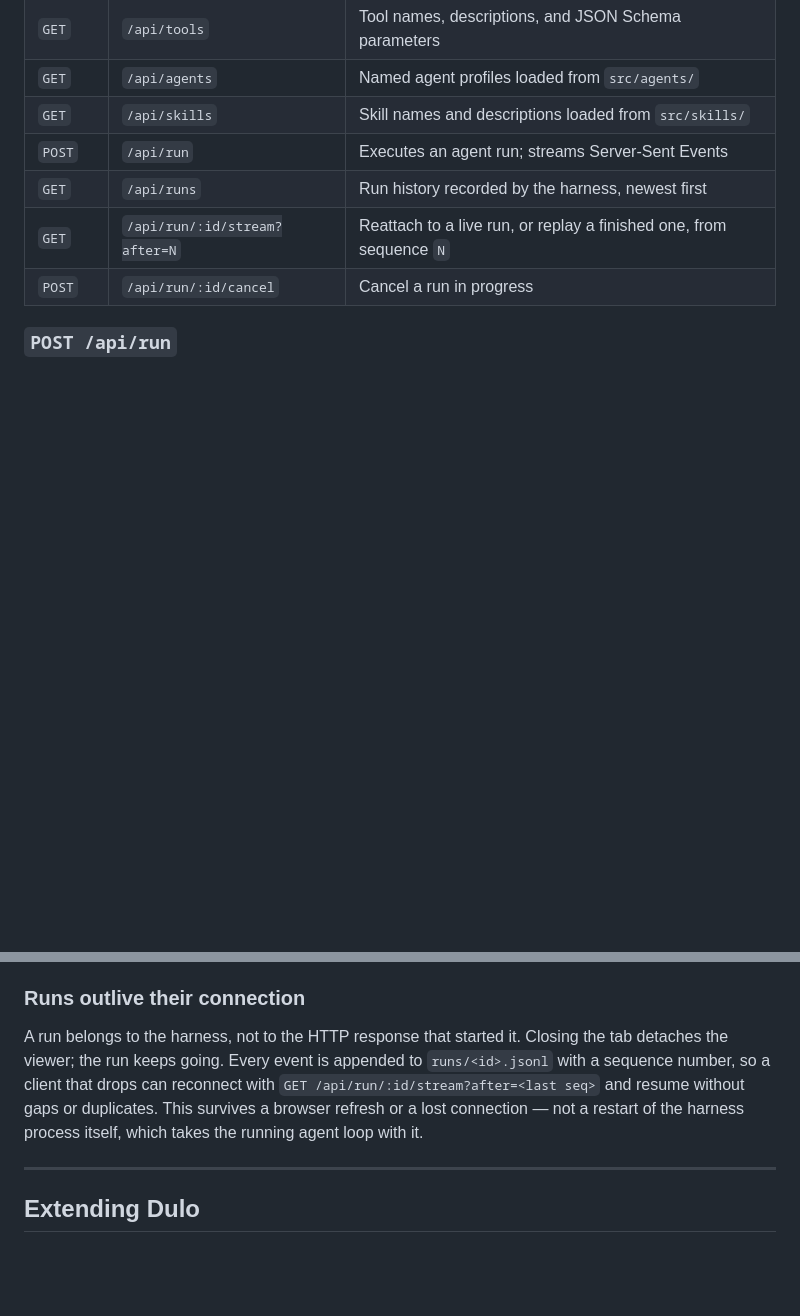
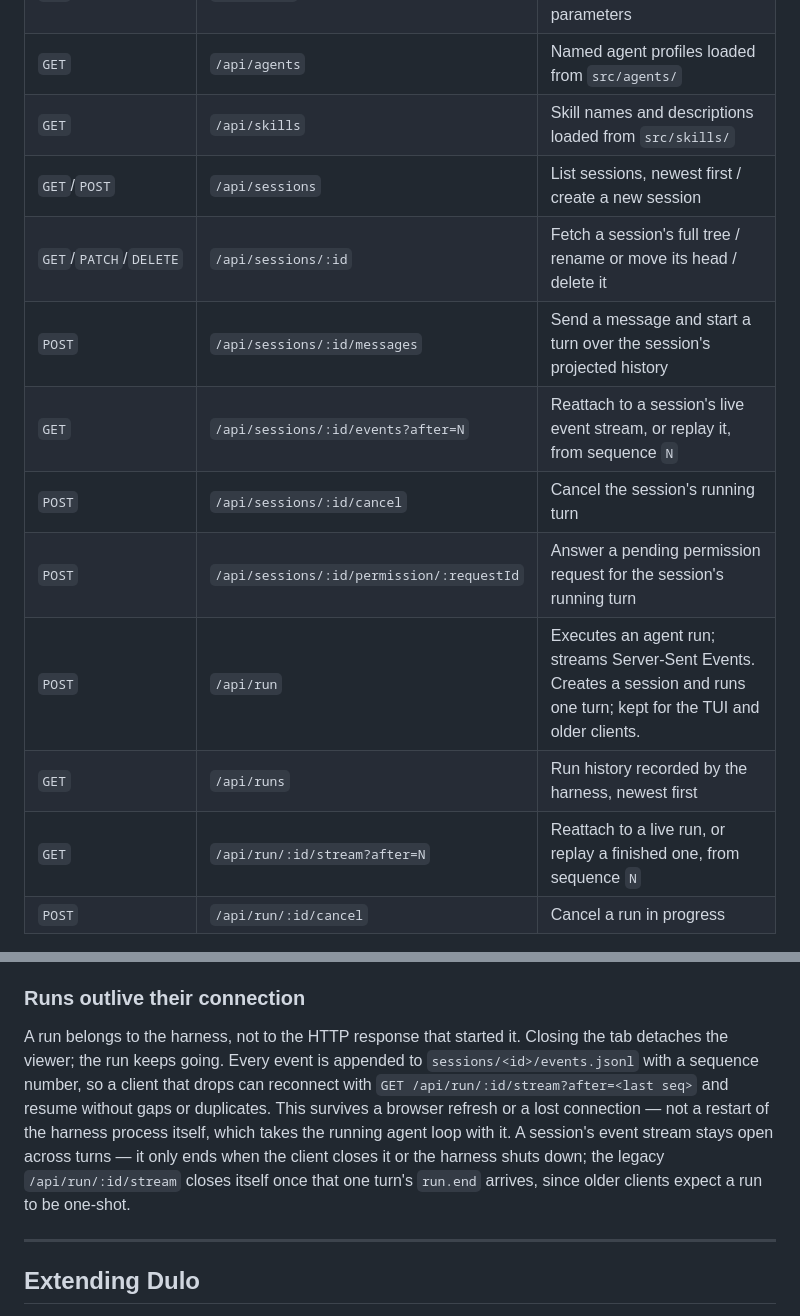
Before and after one commit to Ali747711/Dulo-AI, a Markdown page: README.md, 2 parts joined by grey strips. Rendered like a GitHub page; blank space fills up the shorter version.

Commit message:
docs: session API in README, mark plan 1 done
Document the /api/sessions* HTTP surface and the legacy /api/run
shim in README's API reference, update the run-persistence section
to describe sessions/<id>/events.jsonl and session vs. legacy stream
lifetime, and mark conversations-design.md's Plan 1 (session core)
as implemented.

```diff
--- a/README.md
+++ b/README.md
@@ -218,7 +218,13 @@ The harness exposes a clean HTTP and Server-Sent Events API:
 | `GET` | `/api/tools` | Tool names, descriptions, and JSON Schema parameters |
 | `GET` | `/api/agents` | Named agent profiles loaded from `src/agents/` |
 | `GET` | `/api/skills` | Skill names and descriptions loaded from `src/skills/` |
-| `POST` | `/api/run` | Executes an agent run; streams Server-Sent Events |
+| `GET`/`POST` | `/api/sessions` | List sessions, newest first / create a new session |
+| `GET`/`PATCH`/`DELETE` | `/api/sessions/:id` | Fetch a session's full tree / rename or move its head / delete it |
+| `POST` | `/api/sessions/:id/messages` | Send a message and start a turn over the session's projected history |
+| `GET` | `/api/sessions/:id/events?after=N` | Reattach to a session's live event stream, or replay it, from sequence `N` |
+| `POST` | `/api/sessions/:id/cancel` | Cancel the session's running turn |
+| `POST` | `/api/sessions/:id/permission/:requestId` | Answer a pending permission request for the session's running turn |
+| `POST` | `/api/run` | Executes an agent run; streams Server-Sent Events. Creates a session and runs one turn; kept for the TUI and older clients. |
 | `GET` | `/api/runs` | Run history recorded by the harness, newest first |
 | `GET` | `/api/run/:id/stream?after=N` | Reattach to a live run, or replay a finished one, from sequence `N` |
 | `POST` | `/api/run/:id/cancel` | Cancel a run in progress |
@@ -248,11 +254,14 @@ Streams `RunEvent` SSE chunks, each carrying a monotonic `seq`:
 ### Runs outlive their connection
 
 A run belongs to the harness, not to the HTTP response that started it. Closing the tab
-detaches the viewer; the run keeps going. Every event is appended to `runs/<id>.jsonl`
-with a sequence number, so a client that drops can reconnect with
-`GET /api/run/:id/stream?after=<last seq>` and resume without gaps or duplicates. This
+detaches the viewer; the run keeps going. Every event is appended to
+`sessions/<id>/events.jsonl` with a sequence number, so a client that drops can reconnect
+with `GET /api/run/:id/stream?after=<last seq>` and resume without gaps or duplicates. This
 survives a browser refresh or a lost connection — not a restart of the harness process
-itself, which takes the running agent loop with it.
+itself, which takes the running agent loop with it. A session's event stream stays open
+across turns — it only ends when the client closes it or the harness shuts down; the
+legacy `/api/run/:id/stream` closes itself once that one turn's `run.end` arrives, since
+older clients expect a run to be one-shot.
 
 ---
 
```
Also changed, not shown: docs/conversations-design.md (+1 -1 lines).
